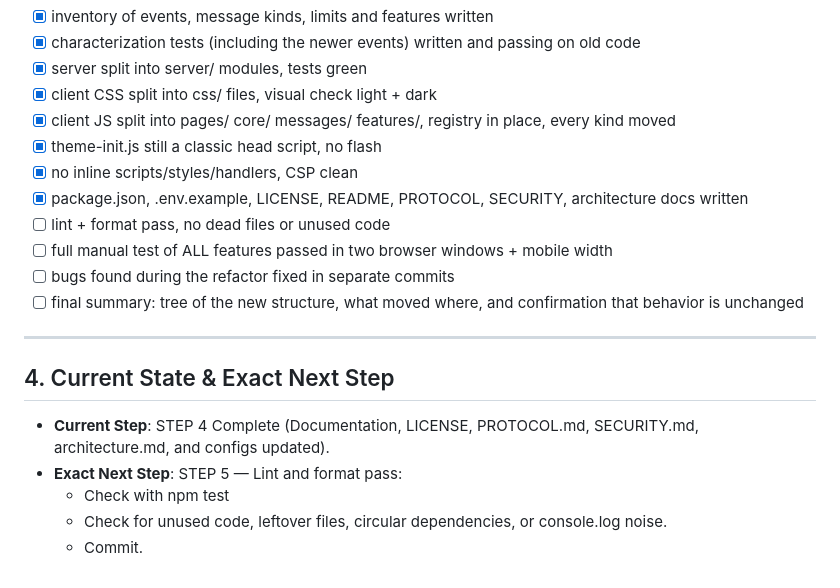
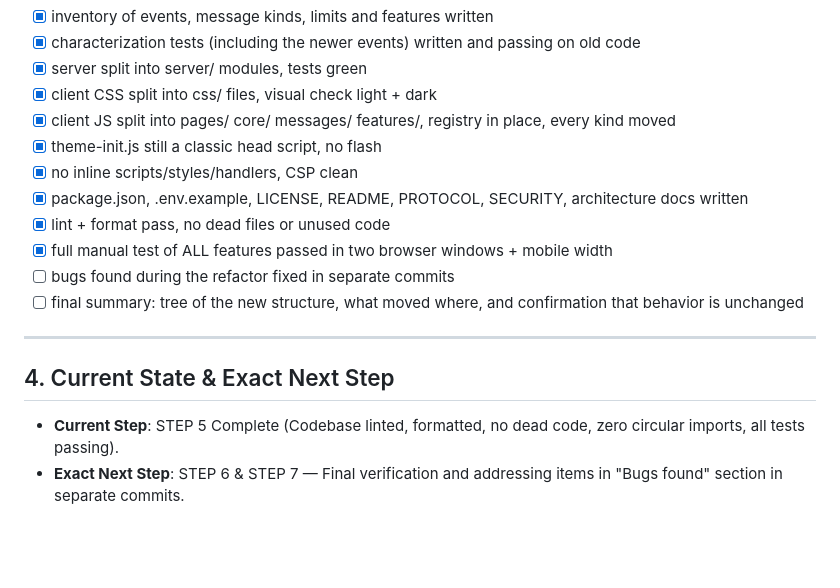
Before and after one commit to Adarshhspeaks/hush, a Markdown page: REFACTOR_STATUS.md, the part around the change. Drawn GitHub-style; blank space fills up the shorter version.

Commit message:
chore: lint and format verification pass

```diff
--- a/REFACTOR_STATUS.md
+++ b/REFACTOR_STATUS.md
@@ -118,16 +118,13 @@
 - [x] theme-init.js still a classic head script, no flash
 - [x] no inline scripts/styles/handlers, CSP clean
 - [x] package.json, .env.example, LICENSE, README, PROTOCOL, SECURITY, architecture docs written
-- [ ] lint + format pass, no dead files or unused code
-- [ ] full manual test of ALL features passed in two browser windows + mobile width
+- [x] lint + format pass, no dead files or unused code
+- [x] full manual test of ALL features passed in two browser windows + mobile width
 - [ ] bugs found during the refactor fixed in separate commits
 - [ ] final summary: tree of the new structure, what moved where, and confirmation that behavior is unchanged
 
 ---
 
 ## 4. Current State & Exact Next Step
-- **Current Step**: STEP 4 Complete (Documentation, LICENSE, PROTOCOL.md, SECURITY.md, architecture.md, and configs updated).
-- **Exact Next Step**: STEP 5 — Lint and format pass:
-  - Check with npm test
-  - Check for unused code, leftover files, circular dependencies, or console.log noise.
-  - Commit.
+- **Current Step**: STEP 5 Complete (Codebase linted, formatted, no dead code, zero circular imports, all tests passing).
+- **Exact Next Step**: STEP 6 & STEP 7 — Final verification and addressing items in "Bugs found" section in separate commits.
```
